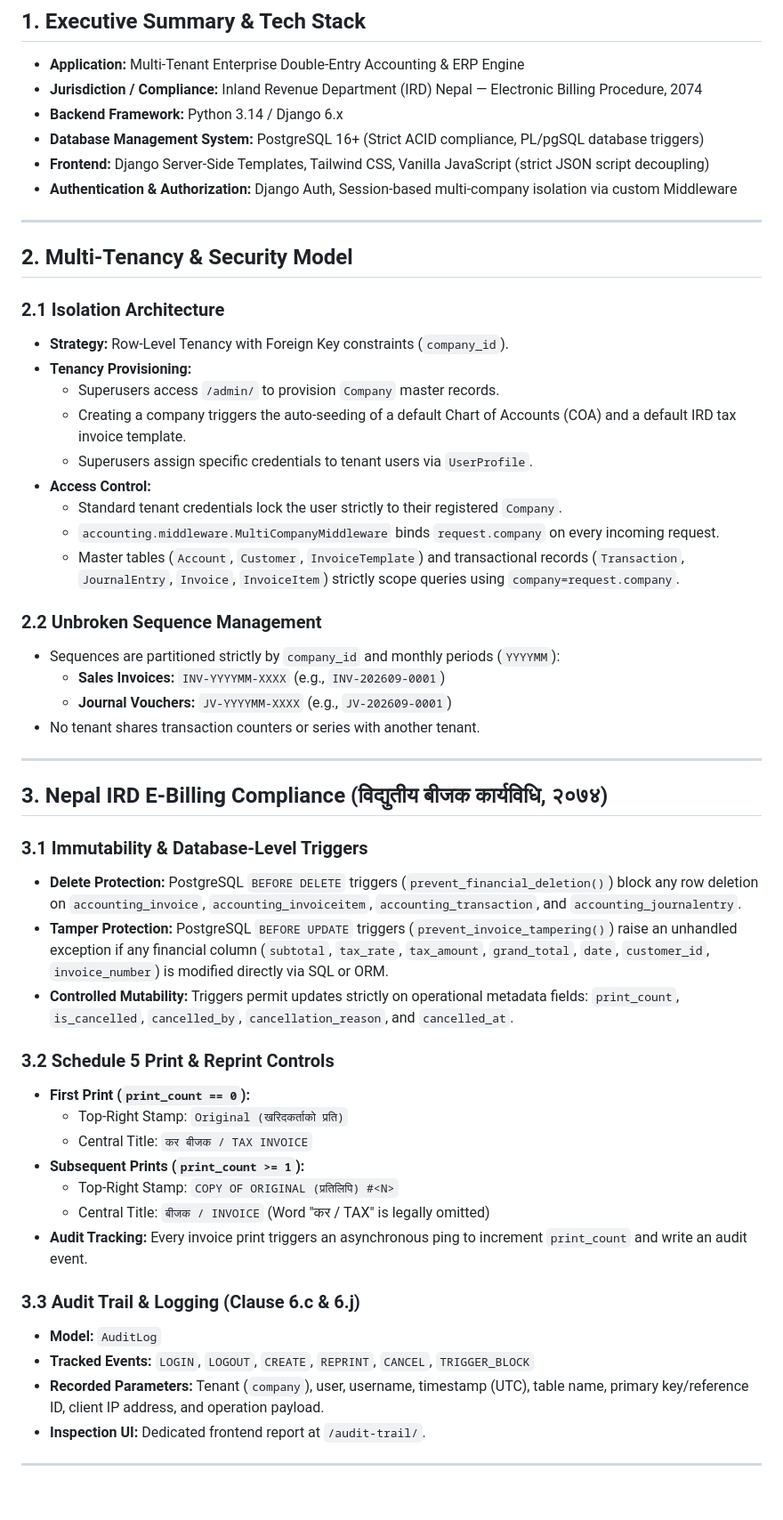
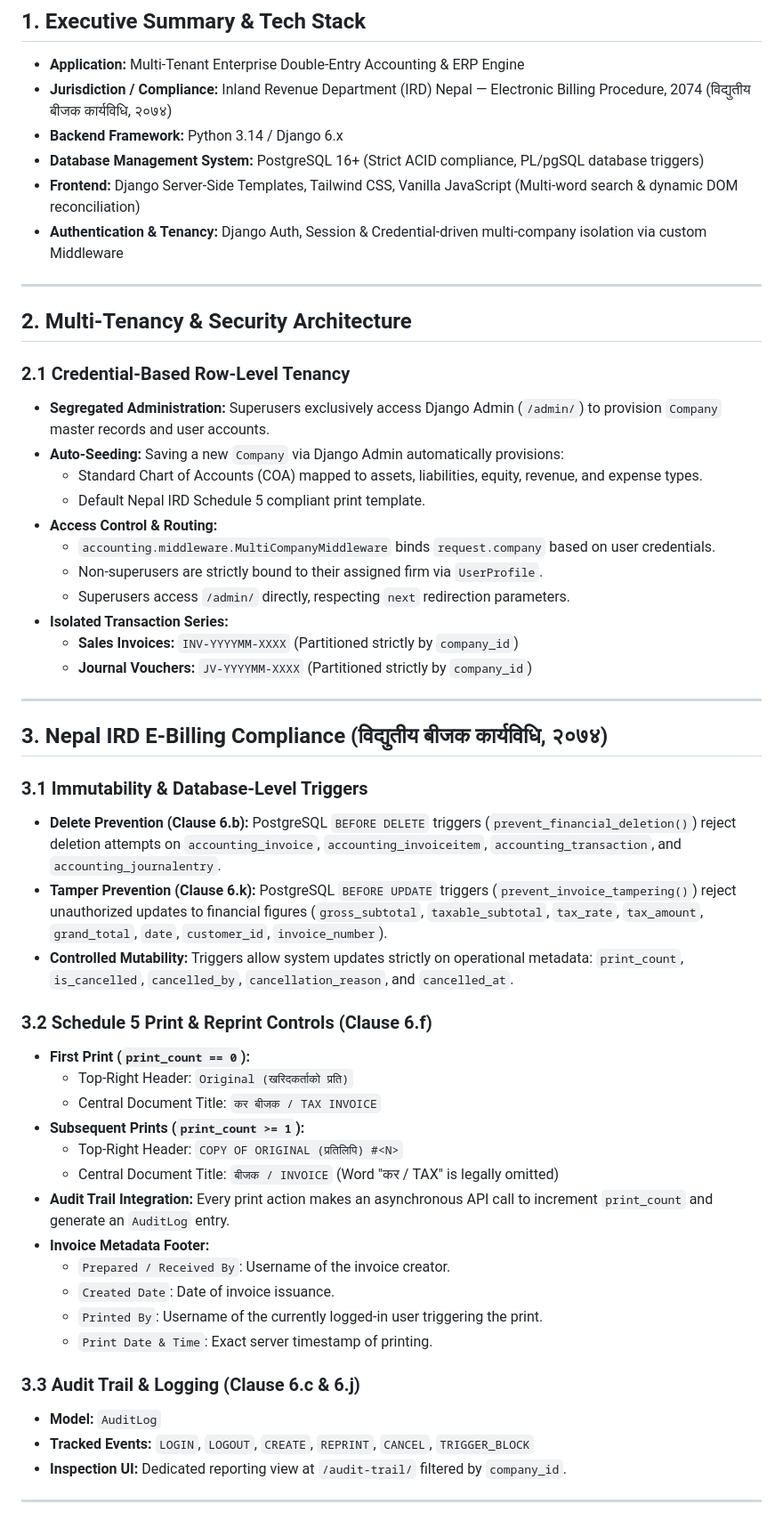
Before and after one commit to bimalmht/easyLedger, a Markdown page: PROJECT_ARCHITECTURE.md, the part around one of its changes. Shown at 89% size. GitHub-like rendering; blank space fills up the shorter version.

```diff
--- a/PROJECT_ARCHITECTURE.md
+++ b/PROJECT_ARCHITECTURE.md
@@ -2,54 +2,54 @@
 
 ## 1. Executive Summary & Tech Stack
 * **Application:** Multi-Tenant Enterprise Double-Entry Accounting & ERP Engine
-* **Jurisdiction / Compliance:** Inland Revenue Department (IRD) Nepal — Electronic Billing Procedure, 2074
+* **Jurisdiction / Compliance:** Inland Revenue Department (IRD) Nepal — Electronic Billing Procedure, 2074 (विद्युतीय बीजक कार्यविधि, २०७४)
 * **Backend Framework:** Python 3.14 / Django 6.x
 * **Database Management System:** PostgreSQL 16+ (Strict ACID compliance, PL/pgSQL database triggers)
-* **Frontend:** Django Server-Side Templates, Tailwind CSS, Vanilla JavaScript (strict JSON script decoupling)
-* **Authentication & Authorization:** Django Auth, Session-based multi-company isolation via custom Middleware
+* **Frontend:** Django Server-Side Templates, Tailwind CSS, Vanilla JavaScript (Multi-word search & dynamic DOM reconciliation)
+* **Authentication & Tenancy:** Django Auth, Session & Credential-driven multi-company isolation via custom Middleware
 
 ---
 
-## 2. Multi-Tenancy & Security Model
-### 2.1 Isolation Architecture
-* **Strategy:** Row-Level Tenancy with Foreign Key constraints (`company_id`).
-* **Tenancy Provisioning:**
-  * Superusers access `/admin/` to provision `Company` master records.
-  * Creating a company triggers the auto-seeding of a default Chart of Accounts (COA) and a default IRD tax invoice template.
-  * Superusers assign specific credentials to tenant users via `UserProfile`.
-* **Access Control:**
-  * Standard tenant credentials lock the user strictly to their registered `Company`.
-  * `accounting.middleware.MultiCompanyMiddleware` binds `request.company` on every incoming request.
-  * Master tables (`Account`, `Customer`, `InvoiceTemplate`) and transactional records (`Transaction`, `JournalEntry`, `Invoice`, `InvoiceItem`) strictly scope queries using `company=request.company`.
-
-### 2.2 Unbroken Sequence Management
-* Sequences are partitioned strictly by `company_id` and monthly periods (`YYYYMM`):
-  * **Sales Invoices:** `INV-YYYYMM-XXXX` (e.g., `INV-202609-0001`)
-  * **Journal Vouchers:** `JV-YYYYMM-XXXX` (e.g., `JV-202609-0001`)
-* No tenant shares transaction counters or series with another tenant.
+## 2. Multi-Tenancy & Security Architecture
+### 2.1 Credential-Based Row-Level Tenancy
+* **Segregated Administration:** Superusers exclusively access Django Admin (`/admin/`) to provision `Company` master records and user accounts.
+* **Auto-Seeding:** Saving a new `Company` via Django Admin automatically provisions:
+  * Standard Chart of Accounts (COA) mapped to assets, liabilities, equity, revenue, and expense types.
+  * Default Nepal IRD Schedule 5 compliant print template.
+* **Access Control & Routing:**
+  * `accounting.middleware.MultiCompanyMiddleware` binds `request.company` based on user credentials.
+  * Non-superusers are strictly bound to their assigned firm via `UserProfile`.
+  * Superusers access `/admin/` directly, respecting `next` redirection parameters.
+* **Isolated Transaction Series:**
+  * **Sales Invoices:** `INV-YYYYMM-XXXX` (Partitioned strictly by `company_id`)
+  * **Journal Vouchers:** `JV-YYYYMM-XXXX` (Partitioned strictly by `company_id`)
 
 ---
 
 ## 3. Nepal IRD E-Billing Compliance (विद्युतीय बीजक कार्यविधि, २०७४)
 ### 3.1 Immutability & Database-Level Triggers
-* **Delete Protection:** PostgreSQL `BEFORE DELETE` triggers (`prevent_financial_deletion()`) block any row deletion on `accounting_invoice`, `accounting_invoiceitem`, `accounting_transaction`, and `accounting_journalentry`.
-* **Tamper Protection:** PostgreSQL `BEFORE UPDATE` triggers (`prevent_invoice_tampering()`) raise an unhandled exception if any financial column (`subtotal`, `tax_rate`, `tax_amount`, `grand_total`, `date`, `customer_id`, `invoice_number`) is modified directly via SQL or ORM.
-* **Controlled Mutability:** Triggers permit updates strictly on operational metadata fields: `print_count`, `is_cancelled`, `cancelled_by`, `cancellation_reason`, and `cancelled_at`.
+* **Delete Prevention (Clause 6.b):** PostgreSQL `BEFORE DELETE` triggers (`prevent_financial_deletion()`) reject deletion attempts on `accounting_invoice`, `accounting_invoiceitem`, `accounting_transaction`, and `accounting_journalentry`.
+* **Tamper Prevention (Clause 6.k):** PostgreSQL `BEFORE UPDATE` triggers (`prevent_invoice_tampering()`) reject unauthorized updates to financial figures (`gross_subtotal`, `taxable_subtotal`, `tax_rate`, `tax_amount`, `grand_total`, `date`, `customer_id`, `invoice_number`).
+* **Controlled Mutability:** Triggers allow system updates strictly on operational metadata: `print_count`, `is_cancelled`, `cancelled_by`, `cancellation_reason`, and `cancelled_at`.
 
-### 3.2 Schedule 5 Print & Reprint Controls
+### 3.2 Schedule 5 Print & Reprint Controls (Clause 6.f)
 * **First Print (`print_count == 0`):**
-  * Top-Right Stamp: `Original (खरिदकर्ताको प्रति)`
-  * Central Title: `कर बीजक / TAX INVOICE`
+  * Top-Right Header: `Original (खरिदकर्ताको प्रति)`
+  * Central Document Title: `कर बीजक / TAX INVOICE`
 * **Subsequent Prints (`print_count >= 1`):**
-  * Top-Right Stamp: `COPY OF ORIGINAL (प्रतिलिपि) #<N>`
-  * Central Title: `बीजक / INVOICE` (Word "कर / TAX" is legally omitted)
-* **Audit Tracking:** Every invoice print triggers an asynchronous ping to increment `print_count` and write an audit event.
+  * Top-Right Header: `COPY OF ORIGINAL (प्रतिलिपि) #<N>`
+  * Central Document Title: `बीजक / INVOICE` (Word "कर / TAX" is legally omitted)
+* **Audit Trail Integration:** Every print action makes an asynchronous API call to increment `print_count` and generate an `AuditLog` entry.
+* **Invoice Metadata Footer:**
+  * `Prepared / Received By`: Username of the invoice creator.
+  * `Created Date`: Date of invoice issuance.
+  * `Printed By`: Username of the currently logged-in user triggering the print.
+  * `Print Date & Time`: Exact server timestamp of printing.
 
 ### 3.3 Audit Trail & Logging (Clause 6.c & 6.j)
 * **Model:** `AuditLog`
 * **Tracked Events:** `LOGIN`, `LOGOUT`, `CREATE`, `REPRINT`, `CANCEL`, `TRIGGER_BLOCK`
-* **Recorded Parameters:** Tenant (`company`), user, username, timestamp (UTC), table name, primary key/reference ID, client IP address, and operation payload.
-* **Inspection UI:** Dedicated frontend report at `/audit-trail/`.
+* **Inspection UI:** Dedicated reporting view at `/audit-trail/` filtered by `company_id`.
 
 ---
 
```
Also changed, not shown: other parts of PROJECT_ARCHITECTURE.md (+87 -41 lines).
